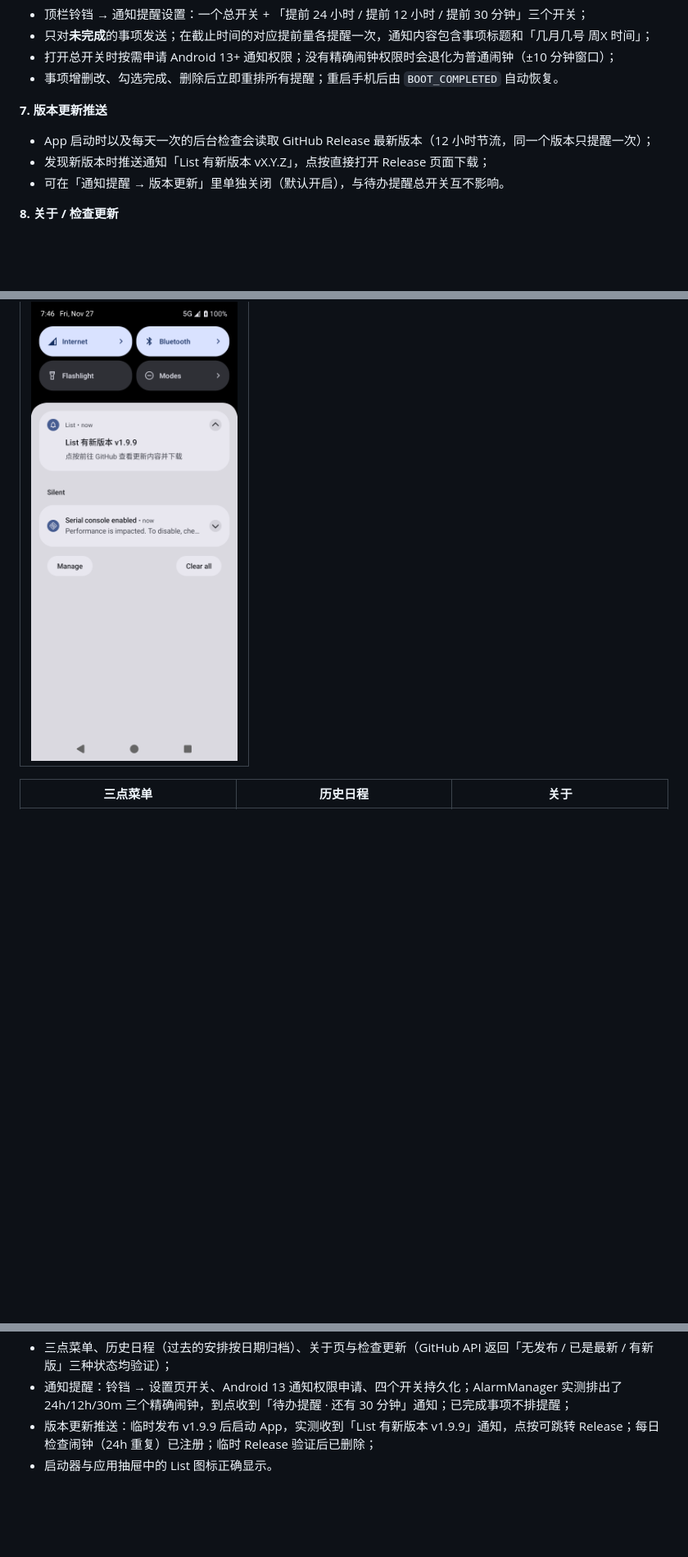
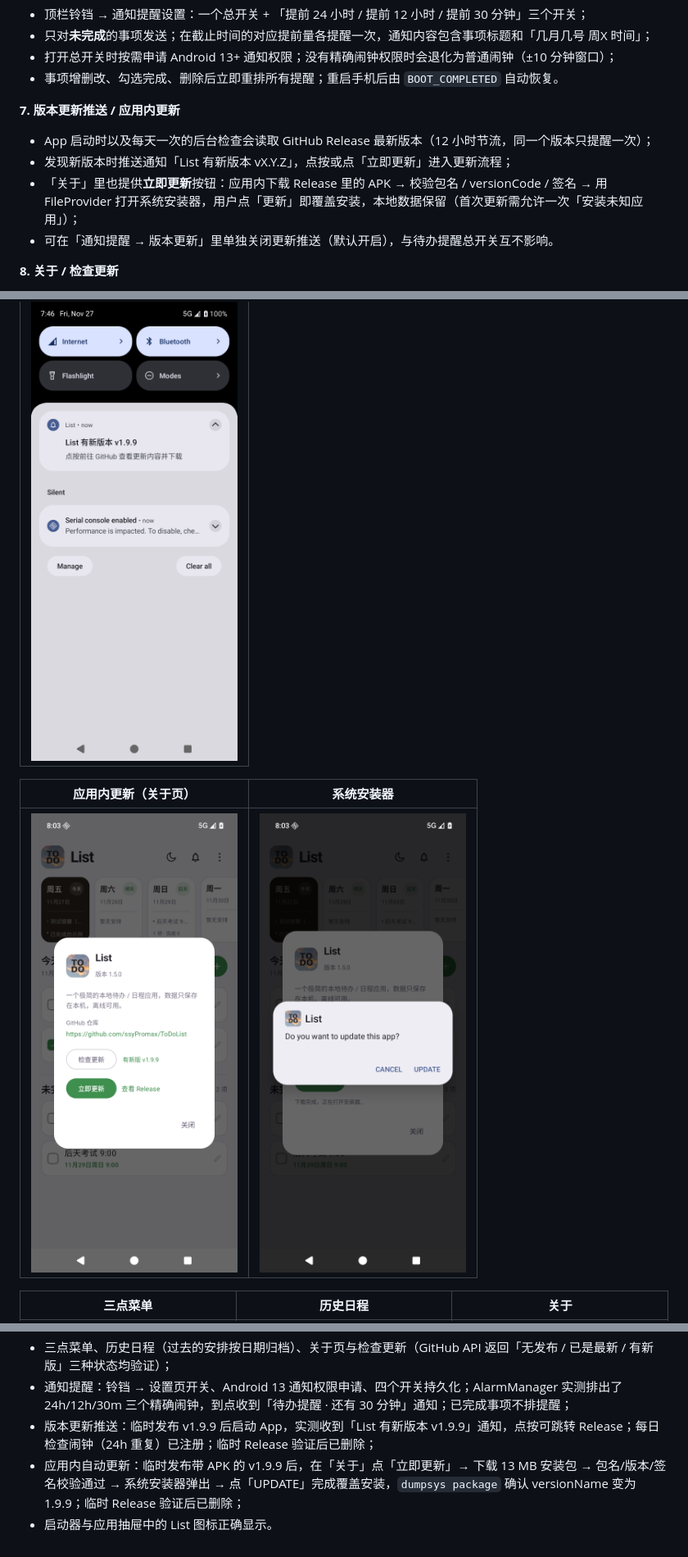
Before and after one commit to ssyPromax/ToDoList, a Markdown page: README.md, 3 parts joined by grey strips. Shown at 82% size. Rendered like a GitHub page; pictures changed too: screenshots/16_update_prompt.png (added), screenshots/17_installer.png (added); blank space fills up the shorter version.

Commit message:
feat(update): 应用内下载 + 签名校验 + 系统安装器一键更新（v1.5.0）

```diff
--- a/README.md
+++ b/README.md
@@ -44,10 +44,11 @@
 - 打开总开关时按需申请 Android 13+ 通知权限；没有精确闹钟权限时会退化为普通闹钟（±10 分钟窗口）；
 - 事项增删改、勾选完成、删除后立即重排所有提醒；重启手机后由 `BOOT_COMPLETED` 自动恢复。
 
-**7. 版本更新推送**
+**7. 版本更新推送 / 应用内更新**
 - App 启动时以及每天一次的后台检查会读取 GitHub Release 最新版本（12 小时节流，同一个版本只提醒一次）；
-- 发现新版本时推送通知「List 有新版本 vX.Y.Z」，点按直接打开 Release 页面下载；
-- 可在「通知提醒 → 版本更新」里单独关闭（默认开启），与待办提醒总开关互不影响。
+- 发现新版本时推送通知「List 有新版本 vX.Y.Z」，点按或点「立即更新」进入更新流程；
+- 「关于」里也提供**立即更新**按钮：应用内下载 Release 里的 APK → 校验包名 / versionCode / 签名 → 用 FileProvider 打开系统安装器，用户点「更新」即覆盖安装，本地数据保留（首次更新需允许一次「安装未知应用」）；
+- 可在「通知提醒 → 版本更新」里单独关闭更新推送（默认开启），与待办提醒总开关互不影响。
 
 **8. 关于 / 检查更新**
 - 三点菜单 → 关于：应用图标、版本号、简介、**GitHub 仓库地址**（可点击跳转浏览器）；
@@ -67,6 +68,10 @@
 | 版本更新推送 |
 | --- |
 | ![版本更新推送](screenshots/15_update_push.png) |
+
+| 应用内更新（关于页） | 系统安装器 |
+| --- | --- |
+| ![立即更新](screenshots/16_update_prompt.png) | ![安装器](screenshots/17_installer.png) |
 
 | 三点菜单 | 历史日程 | 关于 |
 | --- | --- | --- |
@@ -157,4 +162,5 @@ APK 见 [Releases](https://github.com/ssyPromax/ToDoList/releases)。
 - 三点菜单、历史日程（过去的安排按日期归档）、关于页与检查更新（GitHub API 返回「无发布 / 已是最新 / 有新版」三种状态均验证）；
 - 通知提醒：铃铛 → 设置页开关、Android 13 通知权限申请、四个开关持久化；AlarmManager 实测排出了 24h/12h/30m 三个精确闹钟，到点收到「待办提醒 · 还有 30 分钟」通知；已完成事项不排提醒；
 - 版本更新推送：临时发布 v1.9.9 后启动 App，实测收到「List 有新版本 v1.9.9」通知，点按可跳转 Release；每日检查闹钟（24h 重复）已注册；临时 Release 验证后已删除；
+- 应用内自动更新：临时发布带 APK 的 v1.9.9 后，在「关于」点「立即更新」→ 下载 13 MB 安装包 → 包名/版本/签名校验通过 → 系统安装器弹出 → 点「UPDATE」完成覆盖安装，`dumpsys package` 确认 versionName 变为 1.9.9；临时 Release 验证后已删除；
 - 启动器与应用抽屉中的 List 图标正确显示。
```
Also changed, not shown: other parts of README.md (+1 -1 lines), 8 other files.
